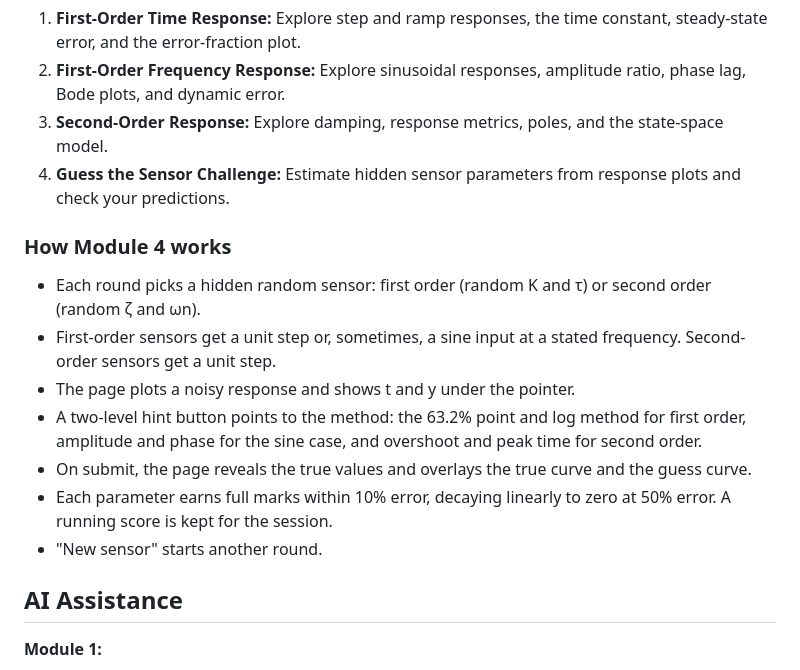
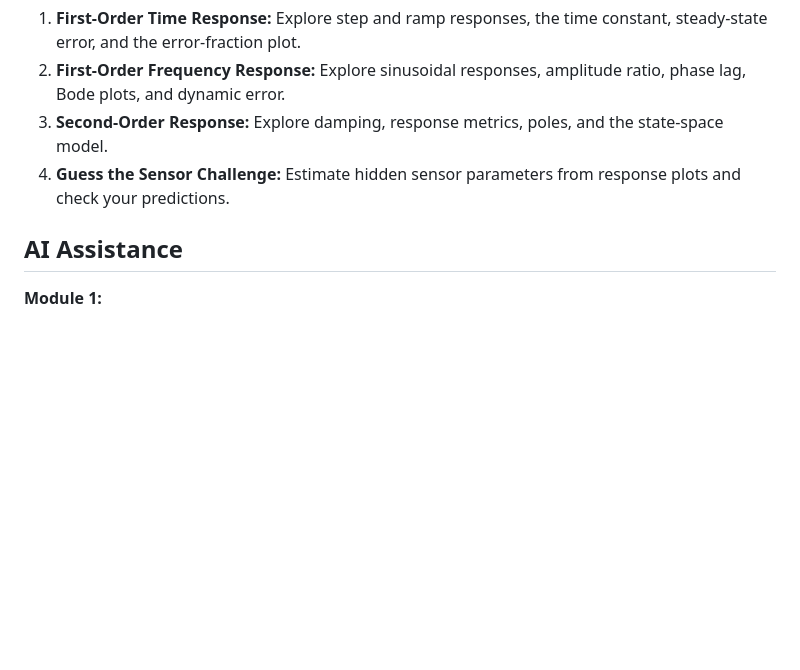
Before and after one commit to rama53/encs4380-dynamics-Team15, a Markdown page: README.md, the part around the change. GitHub-like rendering; blank space fills up the shorter version.

```diff
--- a/README.md
+++ b/README.md
@@ -20,16 +20,6 @@ An interactive web toolkit for exploring sensor dynamic characteristics, develop
 2. **First-Order Frequency Response:** Explore sinusoidal responses, amplitude ratio, phase lag, Bode plots, and dynamic error.
 3. **Second-Order Response:** Explore damping, response metrics, poles, and the state-space model.
 4. **Guess the Sensor Challenge:** Estimate hidden sensor parameters from response plots and check your predictions.
-
-### How Module 4 works
-
-- Each round picks a hidden random sensor: first order (random K and τ) or second order (random ζ and ωn).
-- First-order sensors get a unit step or, sometimes, a sine input at a stated frequency. Second-order sensors get a unit step.
-- The page plots a noisy response and shows t and y under the pointer.
-- A two-level hint button points to the method: the 63.2% point and log method for first order, amplitude and phase for the sine case, and overshoot and peak time for second order.
-- On submit, the page reveals the true values and overlays the true curve and the guess curve.
-- Each parameter earns full marks within 10% error, decaying linearly to zero at 50% error. A running score is kept for the session.
-- "New sensor" starts another round.
 
 ## AI Assistance
  **Module 1:**
```
